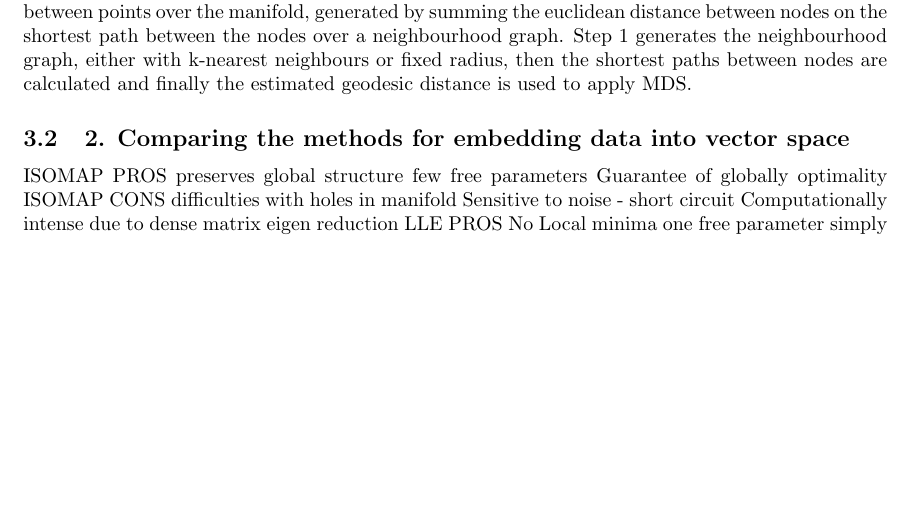
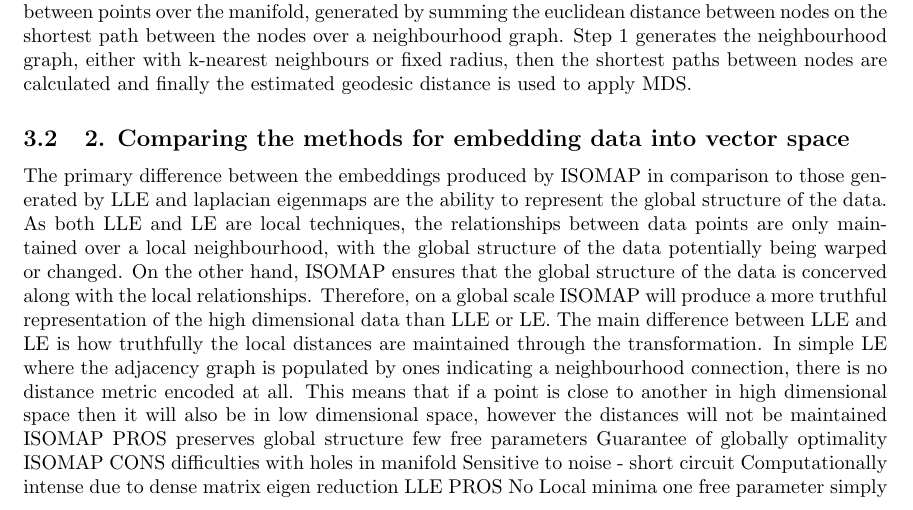
Before and after one commit to PaintScratcher/uni_mlap, a LaTeX document (report/report.tex): part of page 5 of 7 before the commit and part of page 5 of 8 after it, cut so that both start at the same text, the shorter picture padded with empty space. Compiled offline with pdfLaTeX.

Commit message:
More of section2

```diff
--- a/report/report.tex
+++ b/report/report.tex
@@ -161,6 +161,7 @@ In this algorithm, we first generate a neighbourhood graph. Then a weight is app
 \subsubsection{Isomap}
 Isomap can be thought of as an extension of Multi Dimensional Scaling, as it attempts to plot every data point in a lower dimensional space such that the high dimensional distances between data-points are maintained as best as possible. The distance metric is an estimate of geodesic distance between points over the manifold, generated by summing the euclidean distance between nodes on the shortest path between the nodes over a neighbourhood graph. Step 1 generates the neighbourhood graph, either with k-nearest neighbours or fixed radius, then the shortest paths between nodes are calculated and finally the estimated geodesic distance is used to apply MDS.
 \subsection{2. Comparing the methods for embedding data into vector space}
+The primary difference between the embeddings produced by ISOMAP in comparison to those generated by LLE and laplacian eigenmaps are the ability to represent the global structure of the data. As both LLE and LE are local techniques, the relationships between data points are only maintained over a local neighbourhood, with the global structure of the data potentially being warped or changed. On the other hand, ISOMAP ensures that the global structure of the data is concerved along with the local relationships. Therefore, on a global scale ISOMAP will produce a more truthful representation of the high dimensional data than LLE or LE. The main difference between LLE and LE is how truthfully the local distances are maintained through the transformation. In simple LE where the adjacency graph is populated by ones indicating a neighbourhood connection, there is no distance metric encoded at all. This means that if a point is close to another in high dimensional space then it will also be in low dimensional space, however the distances will not be maintained
 ISOMAP PROS
 preserves global structure
 few free parameters
```
